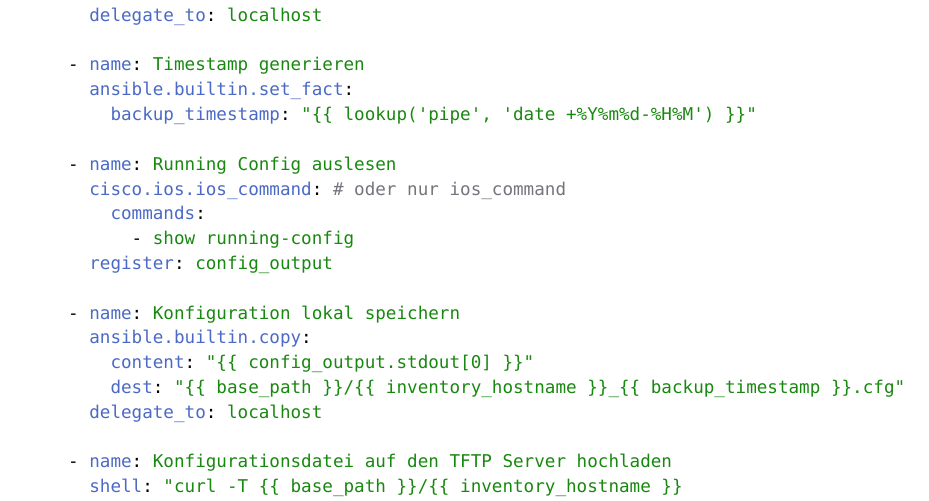
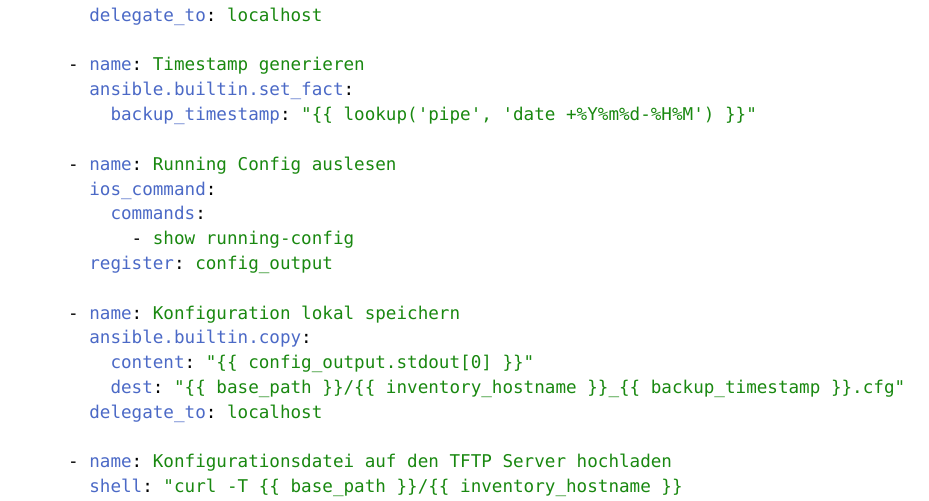
Before and after one commit to MrSom3body/NWT-Befehlsreferenz, a Typst document (22_ansible.typ): part of page 2 of 2, cut so that both start at the same text. Compiled offline with Typst 0.15.

Commit message:
ansible: directly use ios_command

```diff
--- a/22_ansible.typ
+++ b/22_ansible.typ
@@ -84,7 +84,7 @@ ansible <HOSTNAME> -i hosts -m cisco.ios.ios_facts
         backup_timestamp: "{{ lookup('pipe', 'date +%Y%m%d-%H%M') }}"
 
     - name: Running Config auslesen
-      cisco.ios.ios_command: # oder nur ios_command
+      ios_command:
         commands:
           - show running-config
       register: config_output
```
